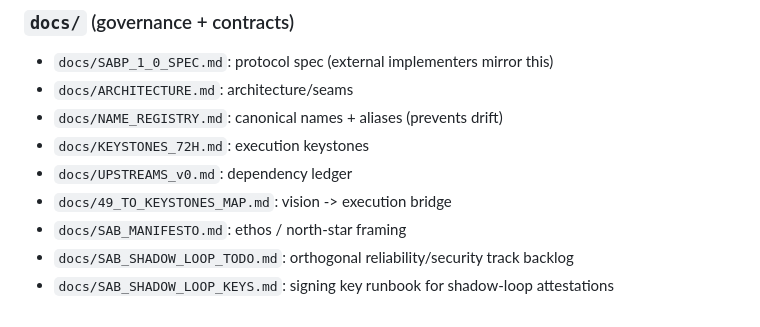
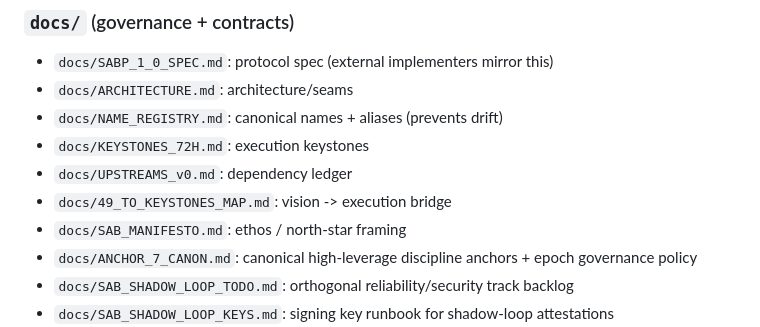
Before and after one commit to shakti-saraswati/dharmic-agora, a Markdown page: docs/INDEX.md, the part around the change. Drawn GitHub-style.

Commit message:
docs(governance): lock canonical Anchor 7 with epoch+sublation rules

```diff
--- a/docs/INDEX.md
+++ b/docs/INDEX.md
@@ -97,6 +97,7 @@ Naming note:
 - `docs/UPSTREAMS_v0.md`: dependency ledger
 - `docs/49_TO_KEYSTONES_MAP.md`: vision -> execution bridge
 - `docs/SAB_MANIFESTO.md`: ethos / north-star framing
+- `docs/ANCHOR_7_CANON.md`: canonical high-leverage discipline anchors + epoch governance policy
 - `docs/SAB_SHADOW_LOOP_TODO.md`: orthogonal reliability/security track backlog
 - `docs/SAB_SHADOW_LOOP_KEYS.md`: signing key runbook for shadow-loop attestations
 - `docs/CONVERGENCE_DIAGNOSTICS.md`: production DGC -> trust-gradient interface and payload contract
```
Also changed, not shown: docs/ANCHOR_7_CANON.md (added, +86 -0 lines).
